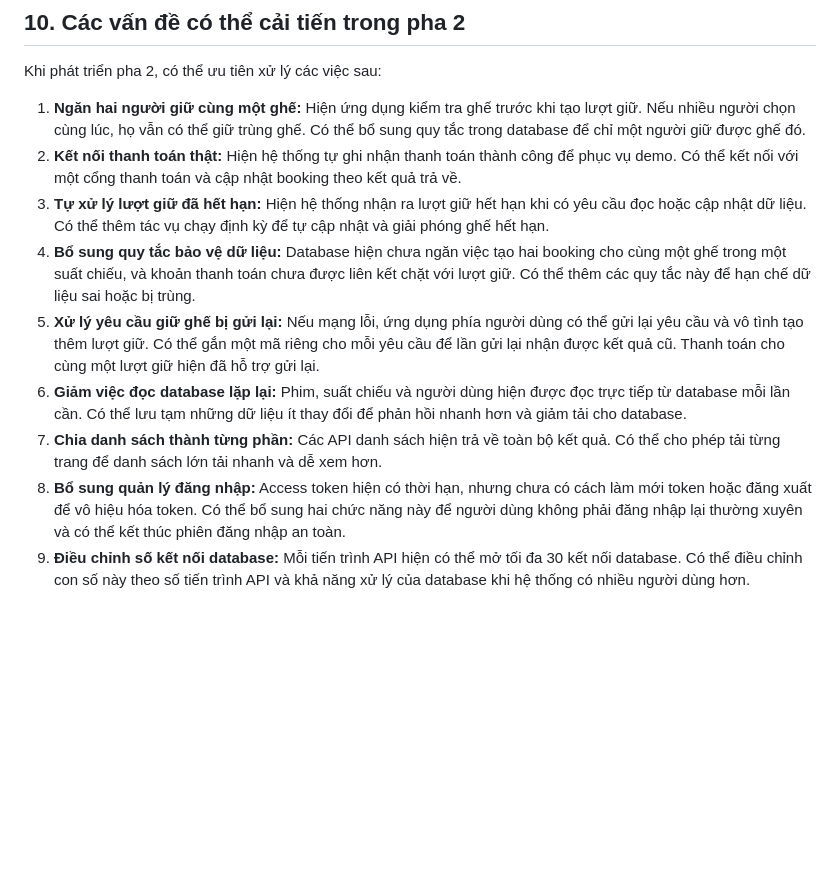
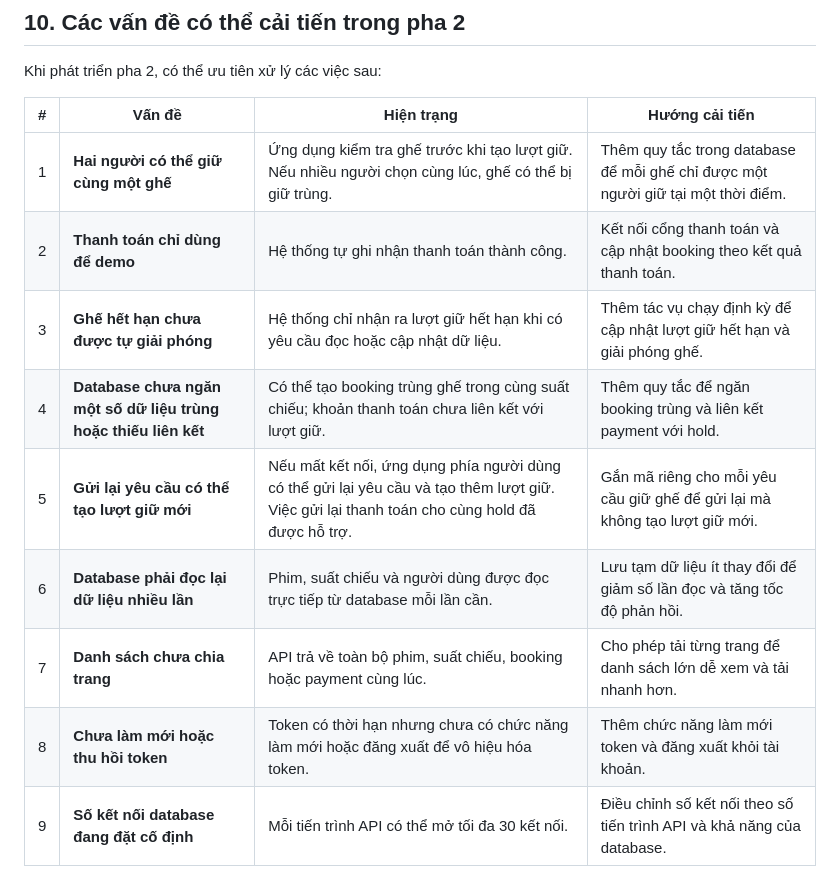
Before and after one commit to tuanduy010806/Cinema-Booking, a Markdown page: README.md, the part around the change. Rendered like a GitHub page; blank space fills up the shorter version.

Commit message:
Format phase two improvements as a table

```diff
--- a/README.md
+++ b/README.md
@@ -119,12 +119,14 @@ API, PostgreSQL và Locust chạy cùng máy Kaggle. Kịch bản dùng 50 ngư
 
 Khi phát triển pha 2, có thể ưu tiên xử lý các việc sau:
 
-1. **Ngăn hai người giữ cùng một ghế:** Hiện ứng dụng kiểm tra ghế trước khi tạo lượt giữ. Nếu nhiều người chọn cùng lúc, họ vẫn có thể giữ trùng ghế. Có thể bổ sung quy tắc trong database để chỉ một người giữ được ghế đó.
-2. **Kết nối thanh toán thật:** Hiện hệ thống tự ghi nhận thanh toán thành công để phục vụ demo. Có thể kết nối với một cổng thanh toán và cập nhật booking theo kết quả trả về.
-3. **Tự xử lý lượt giữ đã hết hạn:** Hiện hệ thống nhận ra lượt giữ hết hạn khi có yêu cầu đọc hoặc cập nhật dữ liệu. Có thể thêm tác vụ chạy định kỳ để tự cập nhật và giải phóng ghế hết hạn.
-4. **Bổ sung quy tắc bảo vệ dữ liệu:** Database hiện chưa ngăn việc tạo hai booking cho cùng một ghế trong một suất chiếu, và khoản thanh toán chưa được liên kết chặt với lượt giữ. Có thể thêm các quy tắc này để hạn chế dữ liệu sai hoặc bị trùng.
-5. **Xử lý yêu cầu giữ ghế bị gửi lại:** Nếu mạng lỗi, ứng dụng phía người dùng có thể gửi lại yêu cầu và vô tình tạo thêm lượt giữ. Có thể gắn một mã riêng cho mỗi yêu cầu để lần gửi lại nhận được kết quả cũ. Thanh toán cho cùng một lượt giữ hiện đã hỗ trợ gửi lại.
-6. **Giảm việc đọc database lặp lại:** Phim, suất chiếu và người dùng hiện được đọc trực tiếp từ database mỗi lần cần. Có thể lưu tạm những dữ liệu ít thay đổi để phản hồi nhanh hơn và giảm tải cho database.
-7. **Chia danh sách thành từng phần:** Các API danh sách hiện trả về toàn bộ kết quả. Có thể cho phép tải từng trang để danh sách lớn tải nhanh và dễ xem hơn.
-8. **Bổ sung quản lý đăng nhập:** Access token hiện có thời hạn, nhưng chưa có cách làm mới token hoặc đăng xuất để vô hiệu hóa token. Có thể bổ sung hai chức năng này để người dùng không phải đăng nhập lại thường xuyên và có thể kết thúc phiên đăng nhập an toàn.
-9. **Điều chỉnh số kết nối database:** Mỗi tiến trình API hiện có thể mở tối đa 30 kết nối database. Có thể điều chỉnh con số này theo số tiến trình API và khả năng xử lý của database khi hệ thống có nhiều người dùng hơn.
+| # | Vấn đề | Hiện trạng | Hướng cải tiến |
+| --- | --- | --- | --- |
+| 1 | **Hai người có thể giữ cùng một ghế** | Ứng dụng kiểm tra ghế trước khi tạo lượt giữ. Nếu nhiều người chọn cùng lúc, ghế có thể bị giữ trùng. | Thêm quy tắc trong database để mỗi ghế chỉ được một người giữ tại một thời điểm. |
+| 2 | **Thanh toán chỉ dùng để demo** | Hệ thống tự ghi nhận thanh toán thành công. | Kết nối cổng thanh toán và cập nhật booking theo kết quả thanh toán. |
+| 3 | **Ghế hết hạn chưa được tự giải phóng** | Hệ thống chỉ nhận ra lượt giữ hết hạn khi có yêu cầu đọc hoặc cập nhật dữ liệu. | Thêm tác vụ chạy định kỳ để cập nhật lượt giữ hết hạn và giải phóng ghế. |
+| 4 | **Database chưa ngăn một số dữ liệu trùng hoặc thiếu liên kết** | Có thể tạo booking trùng ghế trong cùng suất chiếu; khoản thanh toán chưa liên kết với lượt giữ. | Thêm quy tắc để ngăn booking trùng và liên kết payment với hold. |
+| 5 | **Gửi lại yêu cầu có thể tạo lượt giữ mới** | Nếu mất kết nối, ứng dụng phía người dùng có thể gửi lại yêu cầu và tạo thêm lượt giữ. Việc gửi lại thanh toán cho cùng hold đã được hỗ trợ. | Gắn mã riêng cho mỗi yêu cầu giữ ghế để gửi lại mà không tạo lượt giữ mới. |
+| 6 | **Database phải đọc lại dữ liệu nhiều lần** | Phim, suất chiếu và người dùng được đọc trực tiếp từ database mỗi lần cần. | Lưu tạm dữ liệu ít thay đổi để giảm số lần đọc và tăng tốc độ phản hồi. |
+| 7 | **Danh sách chưa chia trang** | API trả về toàn bộ phim, suất chiếu, booking hoặc payment cùng lúc. | Cho phép tải từng trang để danh sách lớn dễ xem và tải nhanh hơn. |
+| 8 | **Chưa làm mới hoặc thu hồi token** | Token có thời hạn nhưng chưa có chức năng làm mới hoặc đăng xuất để vô hiệu hóa token. | Thêm chức năng làm mới token và đăng xuất khỏi tài khoản. |
+| 9 | **Số kết nối database đang đặt cố định** | Mỗi tiến trình API có thể mở tối đa 30 kết nối. | Điều chỉnh số kết nối theo số tiến trình API và khả năng của database. |
```
